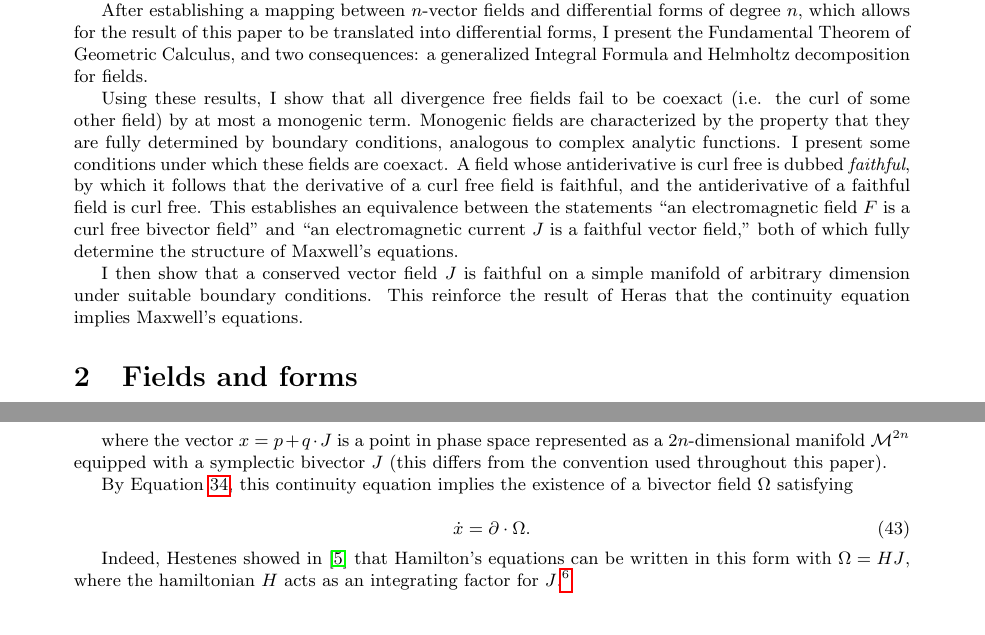
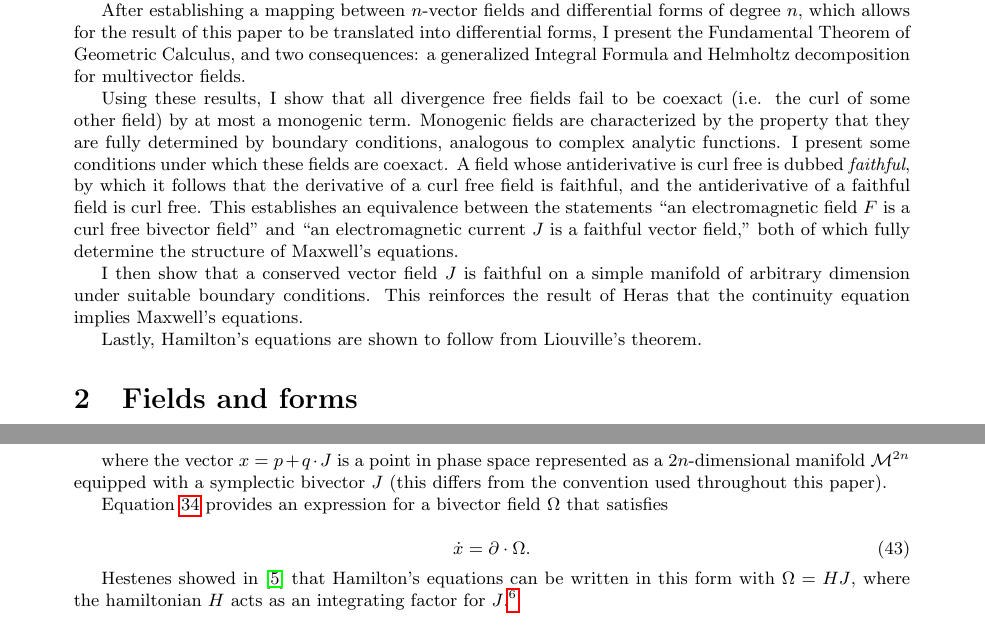
Before and after one commit to lukeburns/maxwells-equations, a LaTeX document (maxwell.tex): two parts of pages 1 and 6 of 6, joined at a grey line, cut so that both start at the same text. Compiled offline with pdfLaTeX.

Commit message:
added to intro

```diff
--- a/maxwell.tex
+++ b/maxwell.tex
@@ -17,11 +17,13 @@
 The question \emph{Can Maxwell’s equations be obtained from
 the continuity equation?} was first asked by Jos\'e A. Heras in \cite{heras}, who concluded \emph{yes} and provided a construction by means of a generalization of Helmholtz decomposition. The purpose of the present paper is to affirm and generalize the theorem of Heras to manifolds of any dimension by means of a generalized Helmholtz decomposition of geometric calculus.
 
-After establishing a mapping between $n$-vector fields and differential forms of degree $n$, which allows for the result of this paper to be translated into differential forms, I present the Fundamental Theorem of Geometric Calculus, and two consequences: a generalized Integral Formula and Helmholtz decomposition for fields.
+After establishing a mapping between $n$-vector fields and differential forms of degree $n$, which allows for the result of this paper to be translated into differential forms, I present the Fundamental Theorem of Geometric Calculus, and two consequences: a generalized Integral Formula and Helmholtz decomposition for multivector fields.
 
 Using these results, I show that all divergence free fields fail to be coexact (i.e. the curl of some other field) by at most a monogenic term. Monogenic fields are characterized by the property that they are fully determined by boundary conditions, analogous to complex analytic functions. I present some conditions under which these fields are coexact. A field whose antiderivative is curl free is dubbed \emph{faithful}, by which it follows that the derivative of a curl free field is faithful, and the antiderivative of a faithful field is curl free. This establishes an equivalence between the statements ``an electromagnetic field $F$ is a curl free bivector field'' and ``an electromagnetic current $J$ is a faithful vector field,'' both of which fully determine the structure of Maxwell's equations.
 
-I then show that a conserved vector field $J$ is faithful on a simple manifold of arbitrary dimension under suitable boundary conditions. This reinforce the result of Heras that the continuity equation implies Maxwell's equations.
+I then show that a conserved vector field $J$ is faithful on a simple manifold of arbitrary dimension under suitable boundary conditions. This reinforces the result of Heras that the continuity equation implies Maxwell's equations.
+
+Lastly, Hamilton's equations are shown to follow from Liouville's theorem.
 
 \section{Fields and forms} If $F_n \equiv \langle F \rangle_n$ is the grade $n$ part of the multivector field (hereafter, just field) $F = \sum F_n$ in an arbitrary geometric algebra $\mathcal{G}$, then its corresponding \emph{differential form $f_n$ of degree $n$} is a scalar field given by \cite{cagc}
 
@@ -343,13 +345,13 @@ A key result of Hamiltonian mechanics is Liouville's theorem. In \cite{hestenes-
 
 where the vector $x = p + q \cdot J$ is a point in phase space represented as a $2n$-dimensional manifold $\mathcal{M}^{2n}$ equipped with a symplectic bivector $J$ (this differs from the convention used throughout this paper).
 
-By Equation \ref{eq:coexact}, this continuity equation implies the existence of a bivector field $\Omega$ satisfying
+Equation \ref{eq:coexact} provides an expression for a bivector field $\Omega$ that satisfies
 
 \begin{equation}
   \dot x = \partial \cdot \Omega. \label{eq:hamiltons-equations}
 \end{equation}
 
-Indeed, Hestenes showed in \cite{hestenes-hamilton} that Hamilton's equations can be written in this form with $\Omega = H J$, where the hamiltonian $H$ acts as an integrating factor for $J$.\footnote{Hestenes actually wrote this as $\dot x = \nabla \cdot \Omega = \underline P (\partial \cdot \Omega)$, which is the projection of Equation \ref{eq:hamiltons-equations} into the tangent algebra of $\mathcal{M}^{2n}$.}
+Hestenes showed in \cite{hestenes-hamilton} that Hamilton's equations can be written in this form with $\Omega = H J$, where the hamiltonian $H$ acts as an integrating factor for $J$.\footnote{Hestenes actually wrote this as $\dot x = \nabla \cdot \Omega = \underline P (\partial \cdot \Omega)$, which is the projection of Equation \ref{eq:hamiltons-equations} into the tangent algebra of $\mathcal{M}^{2n}$.}
 
 % \section{Symmetry}
 
```
Also changed, not shown: maxwell.pdf.
